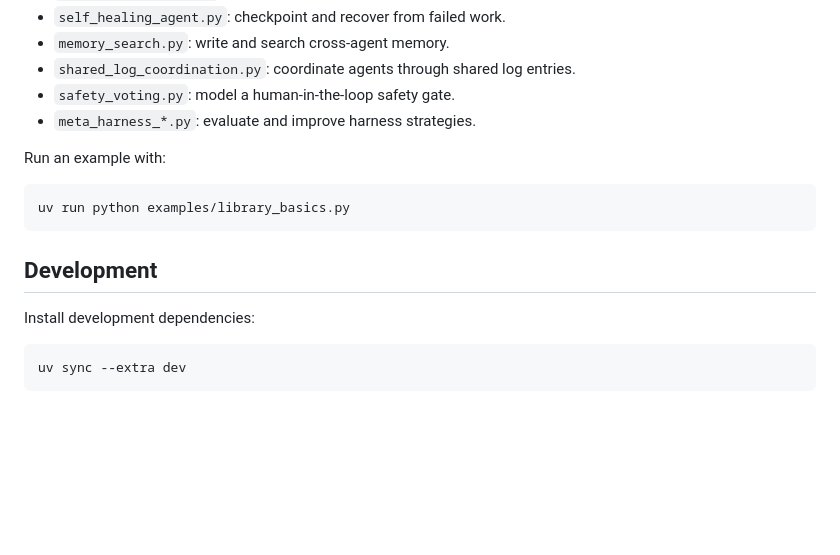
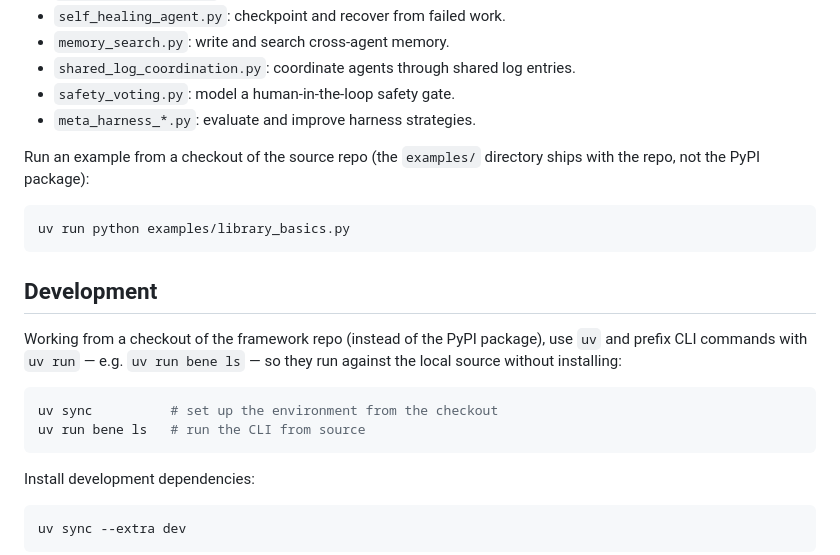
Before and after one commit to good-night-oppie/bene, a Markdown page: README.md, the part around one of its changes. Rendered like a GitHub page; blank space fills up the shorter version.

````diff
--- a/README.md
+++ b/README.md
@@ -457,13 +458,20 @@ The `examples/` directory contains runnable examples for common workflows:
 - `safety_voting.py`: model a human-in-the-loop safety gate.
 - `meta_harness_*.py`: evaluate and improve harness strategies.
 
-Run an example with:
+Run an example from a checkout of the source repo (the `examples/` directory ships with the repo, not the PyPI package):
 
 ```bash
 uv run python examples/library_basics.py
 ```
 
 ## Development
+
+Working from a checkout of the framework repo (instead of the PyPI package), use `uv` and prefix CLI commands with `uv run` — e.g. `uv run bene ls` — so they run against the local source without installing:
+
+```bash
+uv sync          # set up the environment from the checkout
+uv run bene ls   # run the CLI from source
+```
 
 Install development dependencies:
 
````
Also changed, not shown: other parts of README.md (+72 -71 lines).
